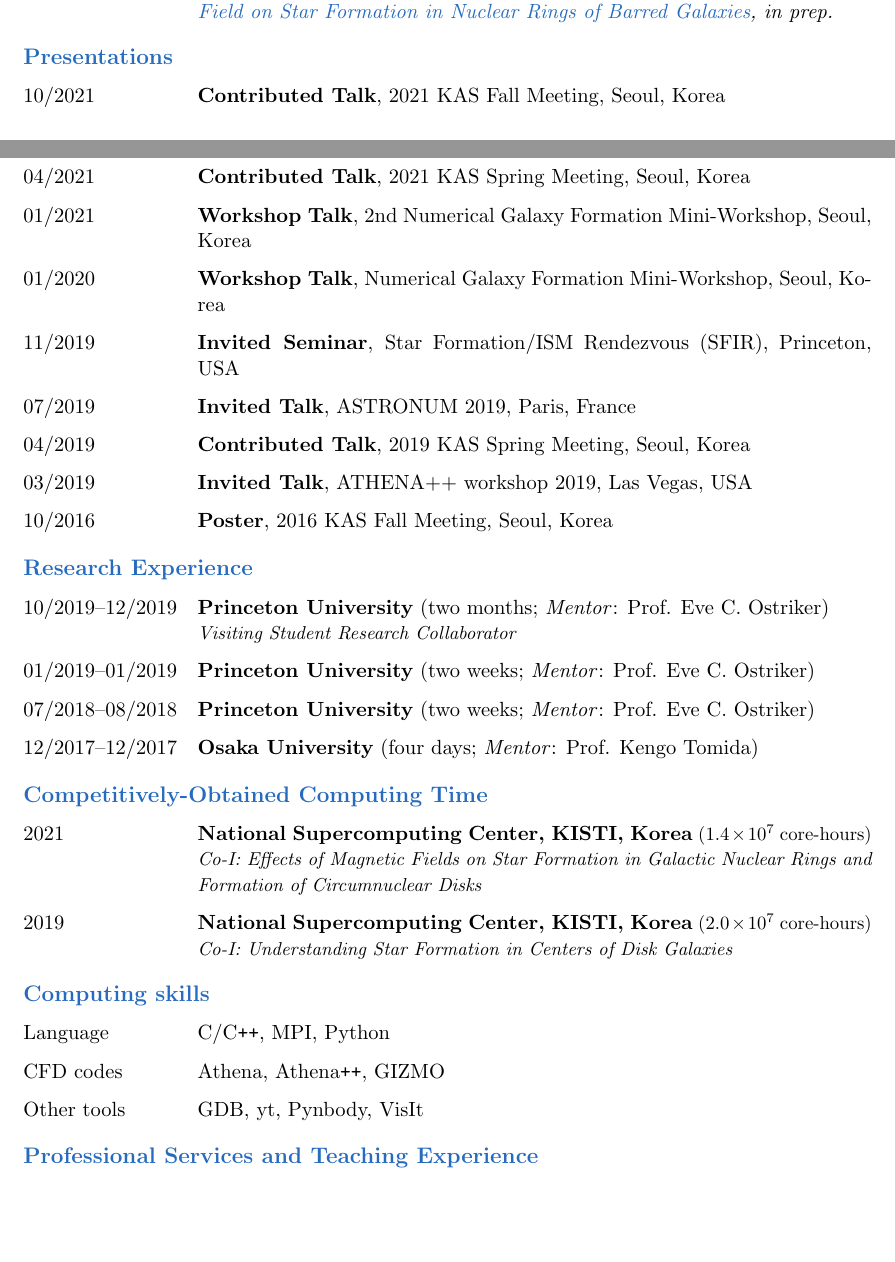
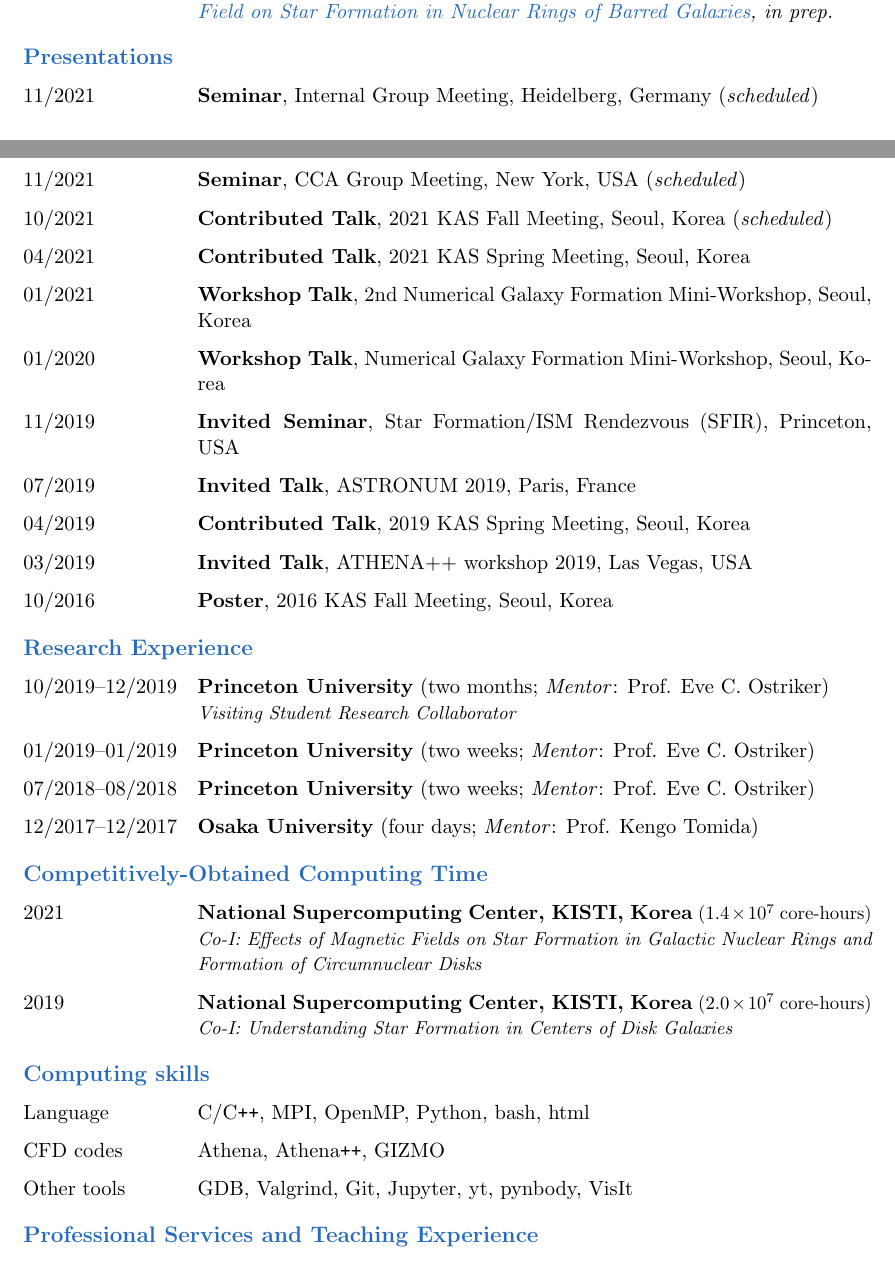
Before and after one commit to sanghyukmoon/sanghyukmoon.github.io, a LaTeX CV (CV/cv.tex): two parts of pages 1 and 2 of 2, joined at a grey line, cut so that both start at the same text, the shorter picture padded with empty space. Compiled offline with pdfLaTeX.

Commit message:
Add forthcomming conferences

```diff
--- a/CV/cv.tex
+++ b/CV/cv.tex
@@ -82,9 +82,10 @@
   \end{cvlist}
 
   \begin{cvlist}{\color{NavyBlue}Presentations}
-%    \item [11/2021] {\bf Seminar}, Internal Group Meeting, Heidelberg, Germany (virtual)
-%    \item [11/2021] {\bf Seminar}, CCA Group Meeting, New York, USA (virtual)
-    \item [10/2021] {\bf Contributed Talk}, 2021 KAS Fall Meeting, Seoul, Korea
+    % TODO Add AAS
+    \item [11/2021] {\bf Seminar}, Internal Group Meeting, Heidelberg, Germany (\emph{scheduled})
+    \item [11/2021] {\bf Seminar}, CCA Group Meeting, New York, USA (\emph{scheduled})
+    \item [10/2021] {\bf Contributed Talk}, 2021 KAS Fall Meeting, Seoul, Korea (\emph{scheduled})
     \item [04/2021] {\bf Contributed Talk}, 2021 KAS Spring Meeting, Seoul, Korea
     \item [01/2021] {\bf Workshop Talk}, 2nd Numerical Galaxy Formation Mini-Workshop, Seoul, Korea
     \item [01/2020] {\bf Workshop Talk}, Numerical Galaxy Formation Mini-Workshop, Seoul, Korea
@@ -111,9 +112,9 @@
   \end{cvlist}
 
   \begin{cvlist}{\color{NavyBlue}Computing skills}
-    \item [Language] C/C{\tt ++}, MPI, Python
+    \item [Language] C/C{\tt ++}, MPI, OpenMP, Python, bash, html
     \item [CFD codes] Athena, Athena{\tt ++}, GIZMO
-    \item [Other tools] GDB, yt, Pynbody, VisIt
+    \item [Other tools] GDB, Valgrind, Git, Jupyter, yt, pynbody, VisIt
   \end{cvlist}
 
   \begin{cvlist}{\color{NavyBlue}Professional Services and Teaching Experience}
```
Also changed, not shown: CV/cv.pdf, 3 other files.
